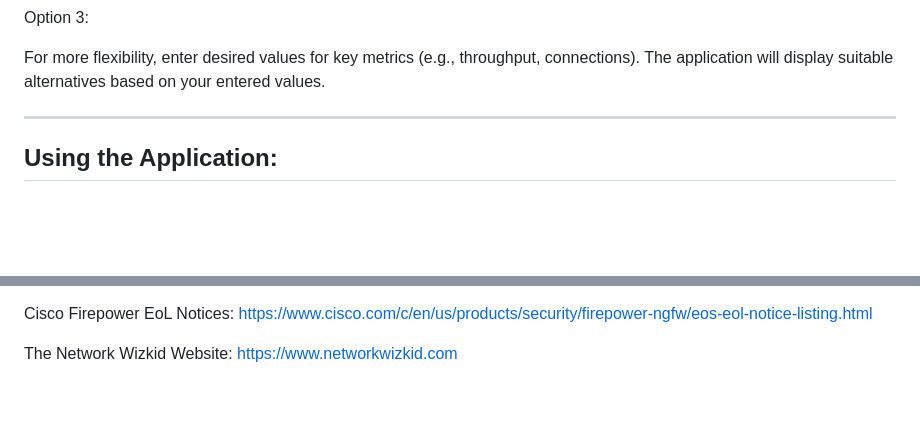
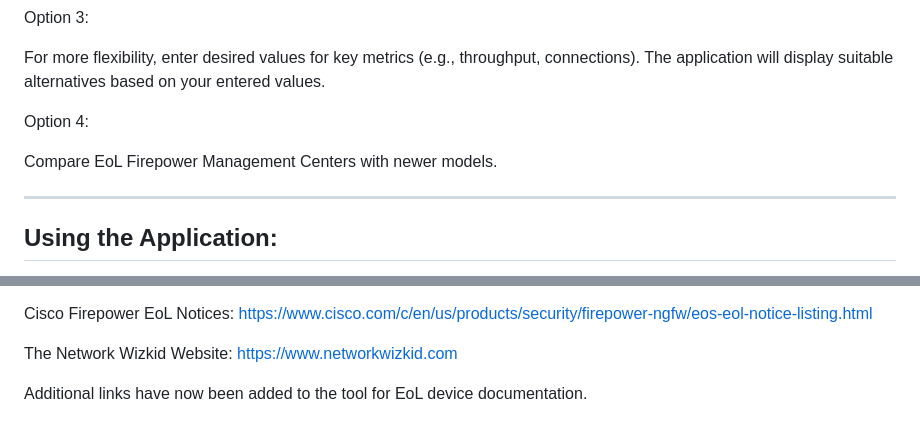
Before and after one commit to NetworkWizkid/Cisco-EOL-Device-Migration-Options, a Markdown page: README.md, 2 parts joined by grey strips. Rendered like a GitHub page; blank space fills up the shorter version.

Commit message:
Notes updated to reflect recent changes.

```diff
--- a/README.md
+++ b/README.md
@@ -17,6 +17,10 @@ Select an EoL Cisco firewall and then compare that device with either one or two
 Option 3:
 
 For more flexibility, enter desired values for key metrics (e.g., throughput, connections). The application will display suitable alternatives based on your entered values.
+
+Option 4:
+
+Compare EoL Firepower Management Centers with newer models.
 
 --------------------------------------------------------------------------------------------------------------------------------------------------------------------------------
 Using the Application:
@@ -65,3 +69,5 @@ Cisco ASA 5500 Series EoL Notices: https://www.cisco.com/c/en/us/products/securi
 Cisco Firepower EoL Notices: https://www.cisco.com/c/en/us/products/security/firepower-ngfw/eos-eol-notice-listing.html
 
 The Network Wizkid Website: https://www.networkwizkid.com
+
+Additional links have now been added to the tool for EoL device documentation.
```
